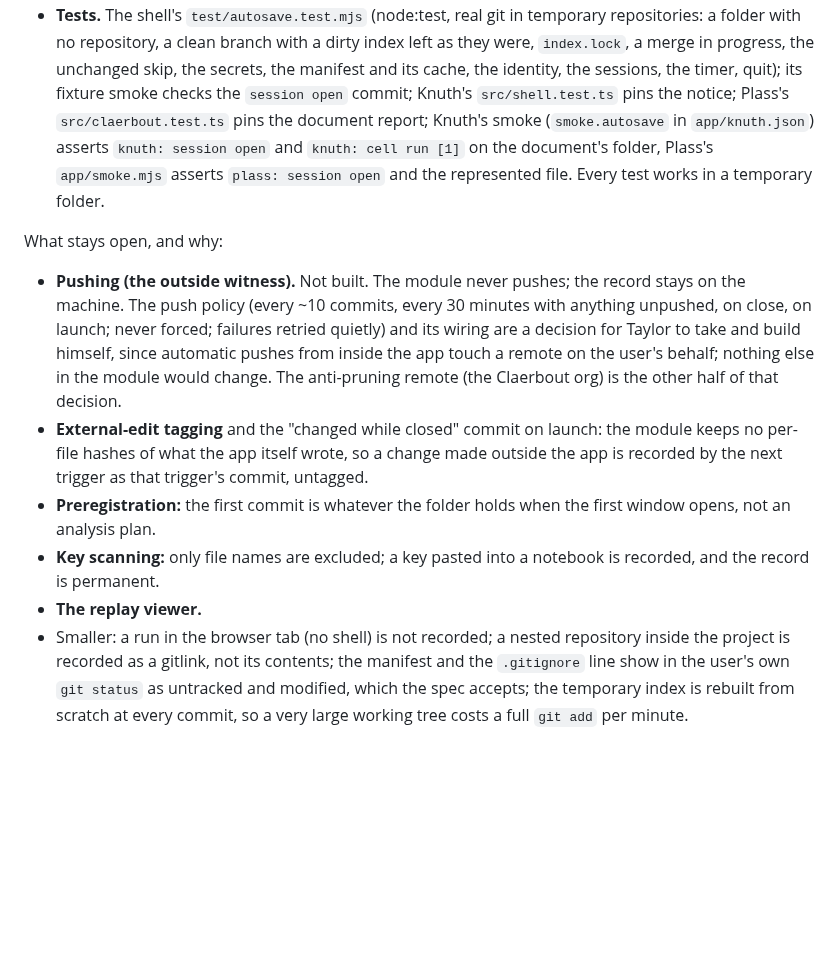
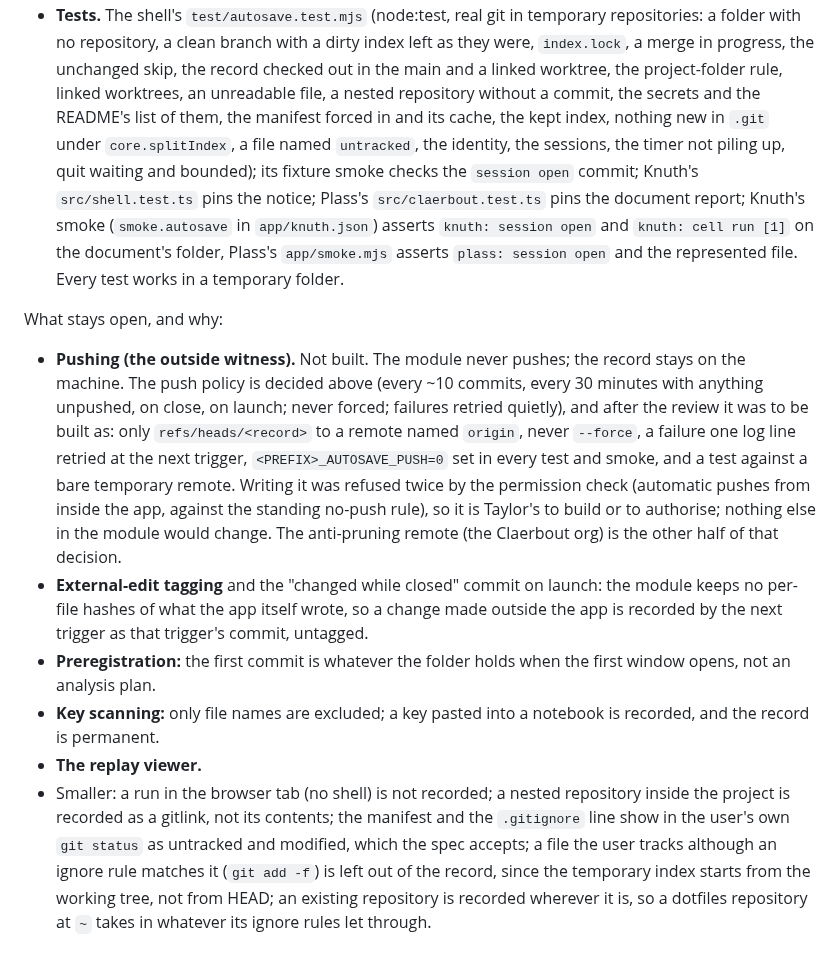
Before and after one commit to tayweid/knuth, a Markdown page: docs/AUTOSAVE.md, the part around one of its changes. GitHub-like rendering; blank space fills up the shorter version.

```diff
--- a/docs/AUTOSAVE.md
+++ b/docs/AUTOSAVE.md
@@ -121,8 +160,13 @@ What landed, of the Decided section:
 - **Tests.** The shell's `test/autosave.test.mjs` (node:test, real git in
   temporary repositories: a folder with no repository, a clean branch
   with a dirty index left as they were, `index.lock`, a merge in
-  progress, the unchanged skip, the secrets, the manifest and its cache,
-  the identity, the sessions, the timer, quit); its fixture smoke checks
+  progress, the unchanged skip, the record checked out in the main and a
+  linked worktree, the project-folder rule, linked worktrees, an
+  unreadable file, a nested repository without a commit, the secrets and
+  the README's list of them, the manifest forced in and its cache, the
+  kept index, nothing new in `.git` under `core.splitIndex`, a file named
+  `untracked`, the identity, the sessions, the timer not piling up, quit
+  waiting and bounded); its fixture smoke checks
   the `session open` commit; Knuth's `src/shell.test.ts` pins the notice;
   Plass's `src/claerbout.test.ts` pins the document report; Knuth's smoke
   (`smoke.autosave` in `app/knuth.json`) asserts `knuth: session open` and
@@ -133,13 +177,17 @@ What landed, of the Decided section:
 What stays open, and why:
 
 - **Pushing (the outside witness).** Not built. The module never pushes;
-  the record stays on the machine. The push policy (every ~10 commits,
-  every 30 minutes with anything unpushed, on close, on launch; never
-  forced; failures retried quietly) and its wiring are a decision for
-  Taylor to take and build himself, since automatic pushes from inside
-  the app touch a remote on the user's behalf; nothing else in the
-  module would change. The anti-pruning remote (the Claerbout org) is
-  the other half of that decision.
+  the record stays on the machine. The push policy is decided above (every
+  ~10 commits, every 30 minutes with anything unpushed, on close, on
+  launch; never forced; failures retried quietly), and after the review it
+  was to be built as: only `refs/heads/<record>` to a remote named
+  `origin`, never `--force`, a failure one log line retried at the next
+  trigger, `<PREFIX>_AUTOSAVE_PUSH=0` set in every test and smoke, and a
+  test against a bare temporary remote. Writing it was refused twice by
+  the permission check (automatic pushes from inside the app, against the
+  standing no-push rule), so it is Taylor's to build or to authorise;
+  nothing else in the module would change. The anti-pruning remote (the
+  Claerbout org) is the other half of that decision.
 - **External-edit tagging** and the "changed while closed" commit on
   launch: the module keeps no per-file hashes of what the app itself
   wrote, so a change made outside the app is recorded by the next
@@ -152,6 +200,9 @@ What stays open, and why:
 - Smaller: a run in the browser tab (no shell) is not recorded; a nested
   repository inside the project is recorded as a gitlink, not its
   contents; the manifest and the `.gitignore` line show in the user's own
-  `git status` as untracked and modified, which the spec accepts; the
-  temporary index is rebuilt from scratch at every commit, so a very
-  large working tree costs a full `git add` per minute.
+  `git status` as untracked and modified, which the spec accepts; a file
+  the user tracks although an ignore rule matches it (`git add -f`) is
+  left out of the record, since the temporary index starts from the
+  working tree, not from HEAD; an existing repository is recorded
+  wherever it is, so a dotfiles repository at `~` takes in whatever its
+  ignore rules let through.
```
Also changed, not shown: other parts of docs/AUTOSAVE.md (+59 -20 lines).
